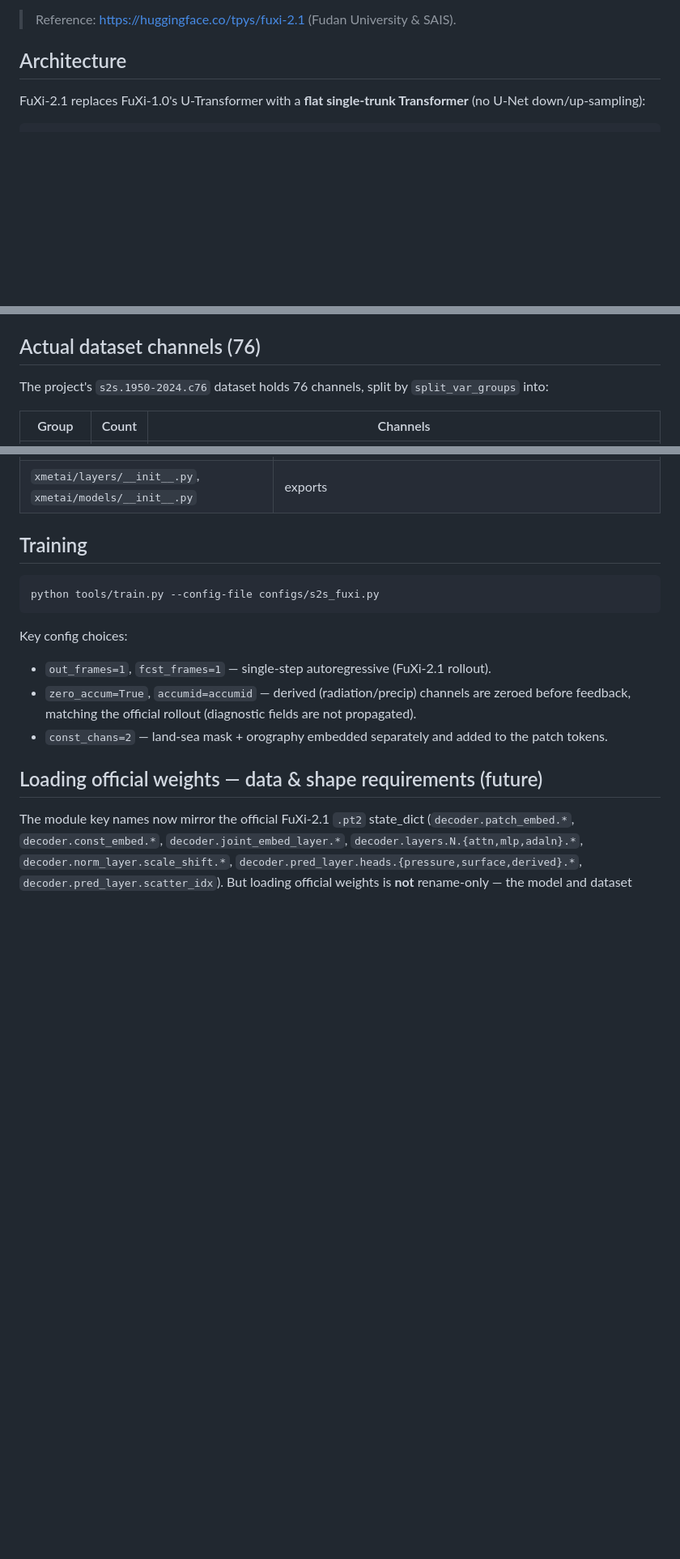
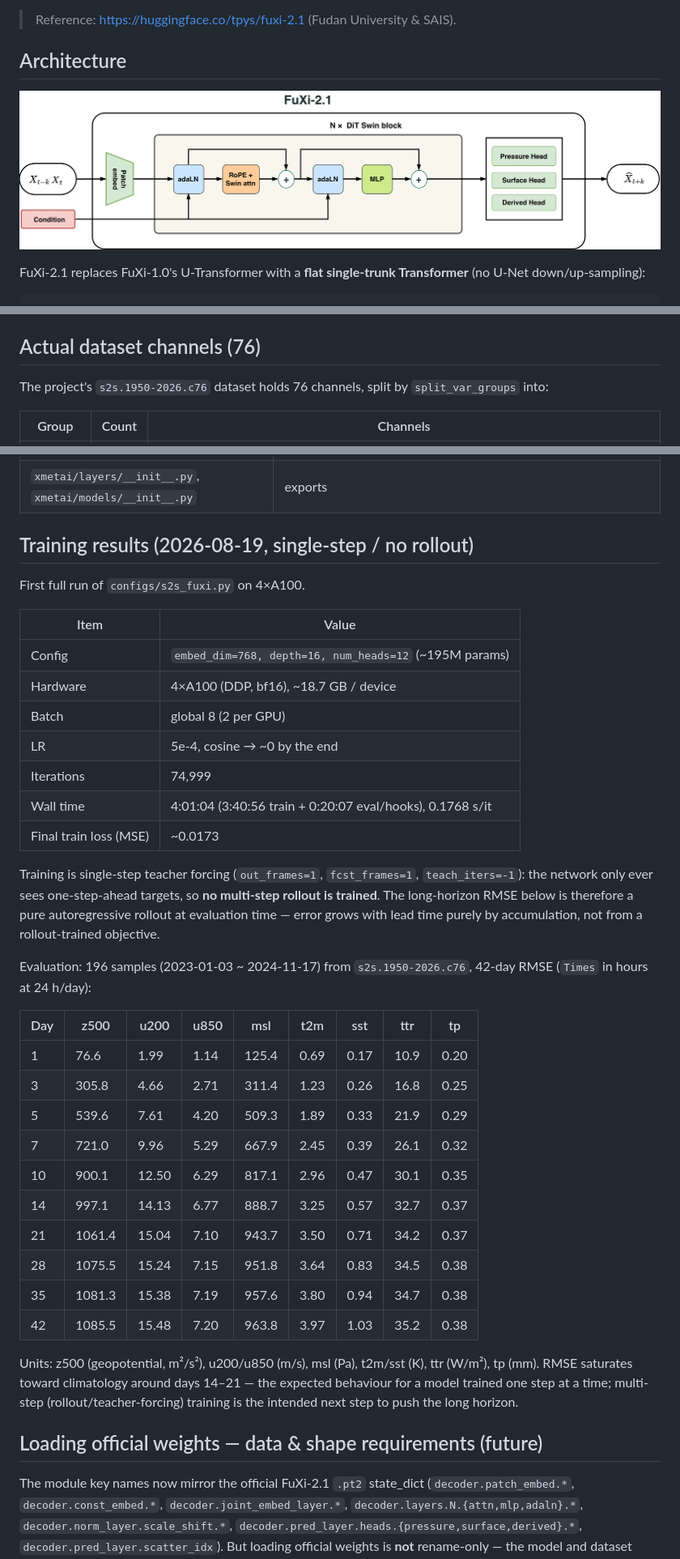
Before and after one commit to XMetAI-Lab/xmetai-core, a Markdown page: docs/fuxi/README.md, 3 parts joined by grey strips. Shown at 81% size. Rendered like a GitHub page; pictures changed too: docs/assets/fuxi_arch.png (added); blank space fills up the shorter version.

````diff
--- a/docs/fuxi/README.md
+++ b/docs/fuxi/README.md
@@ -8,6 +8,8 @@ the official 0.25-degree / 85-channel weights are **not** loaded.
 > Reference: https://huggingface.co/tpys/fuxi-2.1 (Fudan University & SAIS).
 
 ## Architecture
+
+![Fuxi_2,1 architecture](../assets/fuxi_arch.png)
 
 FuXi-2.1 replaces FuXi-1.0's U-Transformer with a **flat single-trunk
 Transformer** (no U-Net down/up-sampling):
@@ -112,7 +114,7 @@ Two convention notes:
 
 ## Actual dataset channels (76)
 
-The project's `s2s.1950-2024.c76` dataset holds 76 channels, split by
+The project's `s2s.1950-2026.c76` dataset holds 76 channels, split by
 `split_var_groups` into:
 
 | Group | Count | Channels |
@@ -174,20 +142,47 @@ only hard constraint when scaling is `embed_dim % num_heads == 0` (e.g. `384/12
 | `configs/s2s_fuxi.py` | training config (reuses `s2s_base`) |
 | `xmetai/layers/__init__.py`, `xmetai/models/__init__.py` | exports |
 
-## Training
+## Training results (2026-08-19, single-step / no rollout)
 
-```bash
-python tools/train.py --config-file configs/s2s_fuxi.py
-```
+First full run of `configs/s2s_fuxi.py` on 4×A100.
 
-Key config choices:
+| Item | Value |
+|---|---|
+| Config | `embed_dim=768, depth=16, num_heads=12` (~195M params) |
+| Hardware | 4×A100 (DDP, bf16), ~18.7 GB / device |
+| Batch | global 8 (2 per GPU) |
+| LR | 5e-4, cosine → ~0 by the end |
+| Iterations | 74,999 |
+| Wall time | 4:01:04 (3:40:56 train + 0:20:07 eval/hooks), 0.1768 s/it |
+| Final train loss (MSE) | ~0.0173 |
 
-- `out_frames=1`, `fcst_frames=1` — single-step autoregressive (FuXi-2.1 rollout).
-- `zero_accum=True`, `accumid=accumid` — derived (radiation/precip) channels are
-  zeroed before feedback, matching the official rollout (diagnostic fields are
-  not propagated).
-- `const_chans=2` — land-sea mask + orography embedded separately and added to
-  the patch tokens.
+Training is single-step teacher forcing (`out_frames=1`, `fcst_frames=1`,
+`teach_iters=-1`): the network only ever sees one-step-ahead targets, so **no
+multi-step rollout is trained**. The long-horizon RMSE below is therefore a pure
+autoregressive rollout at evaluation time — error grows with lead time purely by
+accumulation, not from a rollout-trained objective.
+
+Evaluation: 196 samples (2023-01-03 ~ 2024-11-17) from `s2s.1950-2026.c76`,
+42-day RMSE (`Times` in hours at 24 h/day):
+
+| Day | z500 | u200 | u850 | msl | t2m | sst | ttr | tp |
+|---|---|---|---|---|---|---|---|---|
+| 1 | 76.6 | 1.99 | 1.14 | 125.4 | 0.69 | 0.17 | 10.9 | 0.20 |
+| 3 | 305.8 | 4.66 | 2.71 | 311.4 | 1.23 | 0.26 | 16.8 | 0.25 |
+| 5 | 539.6 | 7.61 | 4.20 | 509.3 | 1.89 | 0.33 | 21.9 | 0.29 |
+| 7 | 721.0 | 9.96 | 5.29 | 667.9 | 2.45 | 0.39 | 26.1 | 0.32 |
+| 10 | 900.1 | 12.50 | 6.29 | 817.1 | 2.96 | 0.47 | 30.1 | 0.35 |
+| 14 | 997.1 | 14.13 | 6.77 | 888.7 | 3.25 | 0.57 | 32.7 | 0.37 |
+| 21 | 1061.4 | 15.04 | 7.10 | 943.7 | 3.50 | 0.71 | 34.2 | 0.37 |
+| 28 | 1075.5 | 15.24 | 7.15 | 951.8 | 3.64 | 0.83 | 34.5 | 0.38 |
+| 35 | 1081.3 | 15.38 | 7.19 | 957.6 | 3.80 | 0.94 | 34.7 | 0.38 |
+| 42 | 1085.5 | 15.48 | 7.20 | 963.8 | 3.97 | 1.03 | 35.2 | 0.38 |
+
+Units: z500 (geopotential, m²/s²), u200/u850 (m/s), msl (Pa), t2m/sst (K),
+ttr (W/m²), tp (mm). RMSE saturates toward climatology around days 14–21 — the
+expected behaviour for a model trained one step at a time; multi-step
+(rollout/teacher-forcing) training is the intended next step to push the long
+horizon.
 
 ## Loading official weights — data & shape requirements (future)
 
````
Also changed, not shown: other parts of docs/fuxi/README.md (+0 -34 lines), 1 other file.
